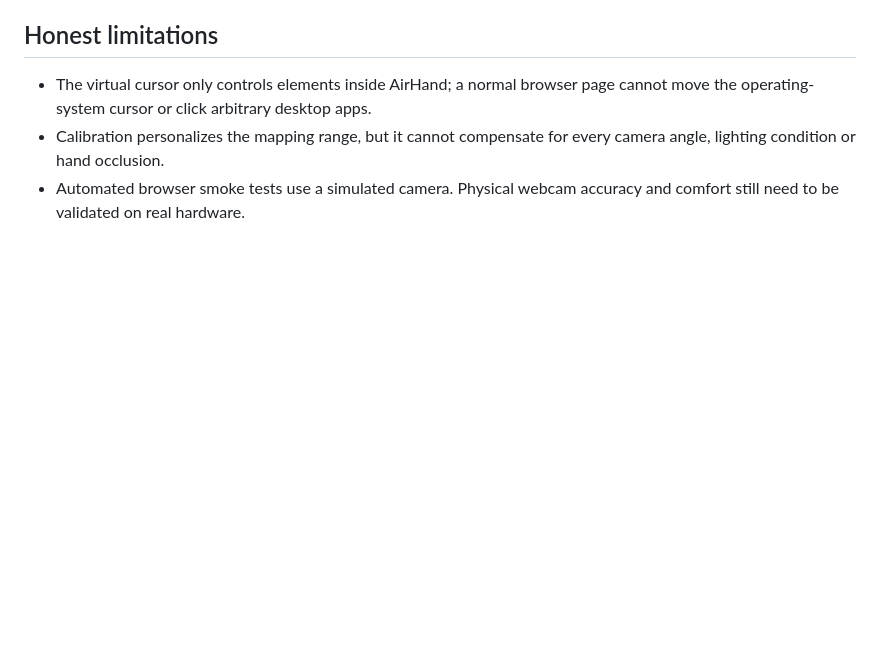
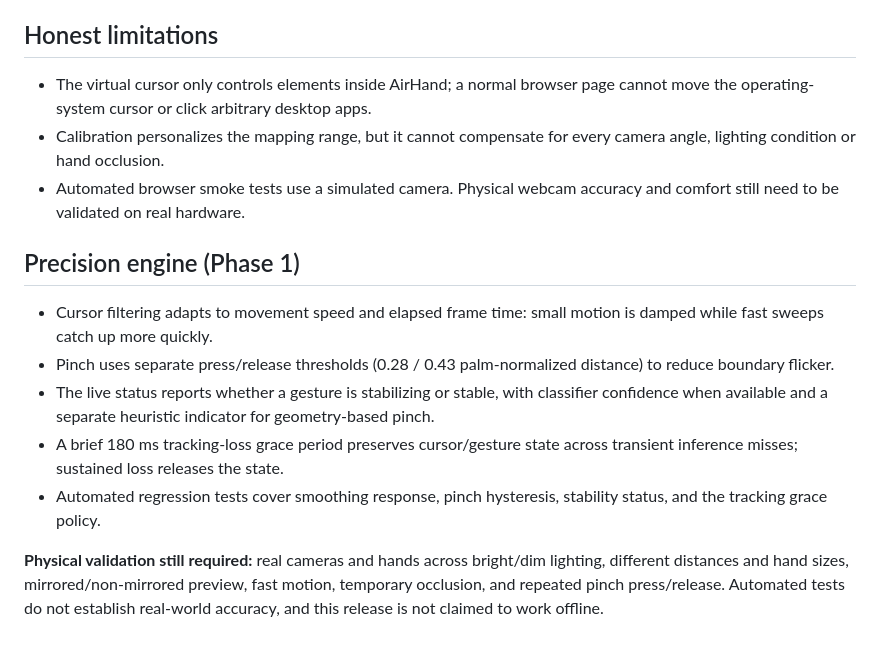
Before and after one commit to Mahin98250/AirHand, a Markdown page: README.md, the part around the change. Drawn GitHub-style; blank space fills up the shorter version.

Commit message:
Document precision engine and physical test plan

```diff
--- a/README.md
+++ b/README.md
@@ -45,3 +45,14 @@ Run `npm run check` and `npm test`. GitHub Actions runs the checks for each push
 - The virtual cursor only controls elements inside AirHand; a normal browser page cannot move the operating-system cursor or click arbitrary desktop apps.
 - Calibration personalizes the mapping range, but it cannot compensate for every camera angle, lighting condition or hand occlusion.
 - Automated browser smoke tests use a simulated camera. Physical webcam accuracy and comfort still need to be validated on real hardware.
+
+
+## Precision engine (Phase 1)
+
+- Cursor filtering adapts to movement speed and elapsed frame time: small motion is damped while fast sweeps catch up more quickly.
+- Pinch uses separate press/release thresholds (0.28 / 0.43 palm-normalized distance) to reduce boundary flicker.
+- The live status reports whether a gesture is stabilizing or stable, with classifier confidence when available and a separate heuristic indicator for geometry-based pinch.
+- A brief 180 ms tracking-loss grace period preserves cursor/gesture state across transient inference misses; sustained loss releases the state.
+- Automated regression tests cover smoothing response, pinch hysteresis, stability status, and the tracking grace policy.
+
+**Physical validation still required:** real cameras and hands across bright/dim lighting, different distances and hand sizes, mirrored/non-mirrored preview, fast motion, temporary occlusion, and repeated pinch press/release. Automated tests do not establish real-world accuracy, and this release is not claimed to work offline.
```
